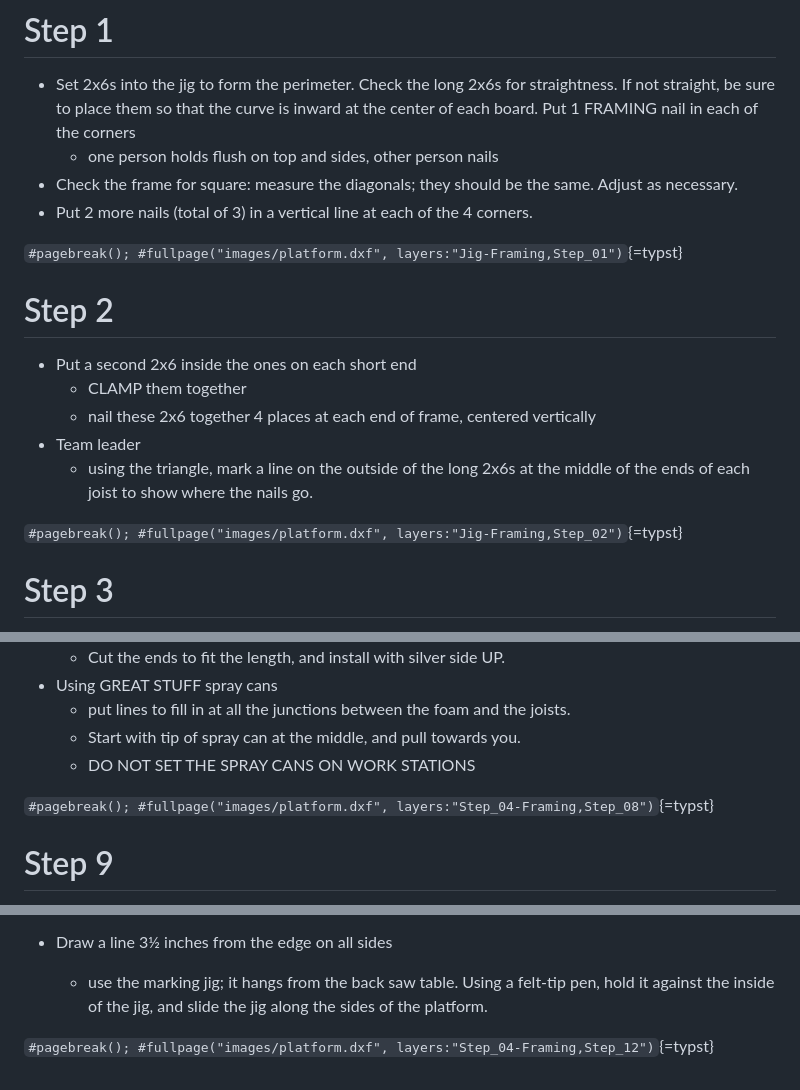
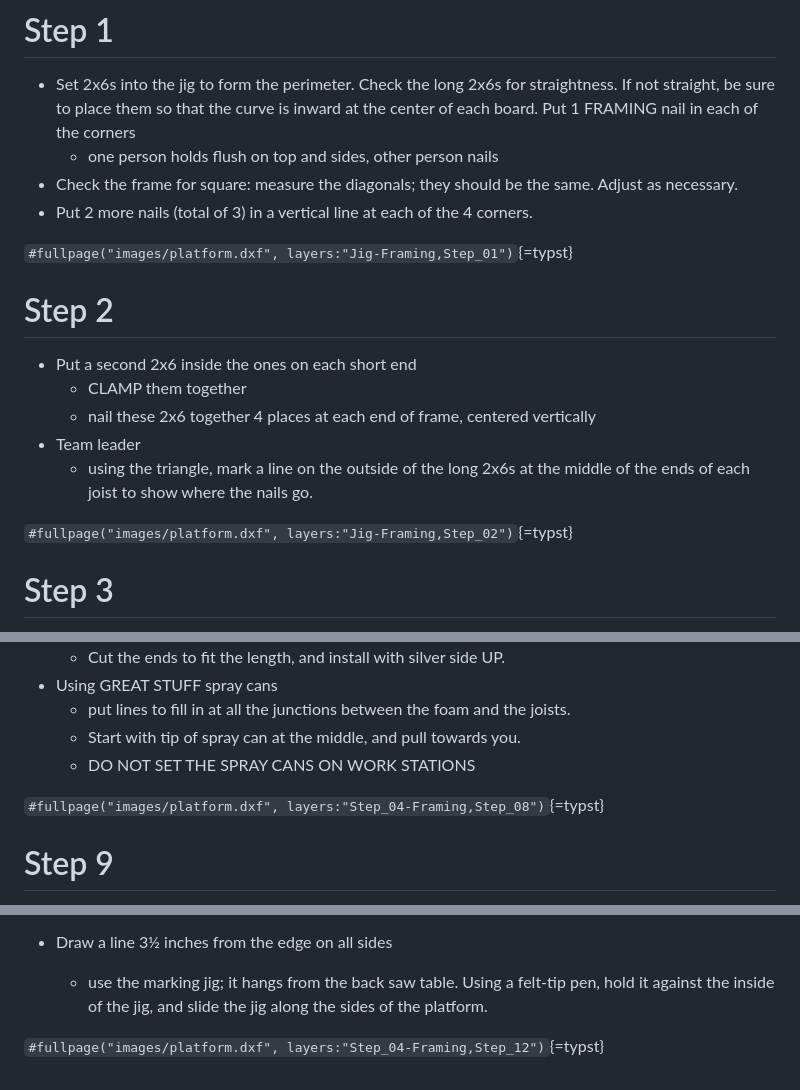
Before and after one commit to sfnw-dev-owner/process-manuals, a Markdown page: Platform/platform.md, 3 parts joined by grey strips. GitHub-like rendering.

```diff
--- a/Platform/platform.md
+++ b/Platform/platform.md
@@ -30,7 +30,7 @@ is inward at the center of each board. Put 1 FRAMING nail in each of the corners
 - Check the frame for square: measure the diagonals; they should be the same. Adjust as necessary.
 - Put 2 more nails (total of 3) in a vertical line at each of the 4 corners.
 
-`#pagebreak(); #fullpage("images/platform.dxf", layers:"Jig-Framing,Step_01")`{=typst}
+`#fullpage("images/platform.dxf", layers:"Jig-Framing,Step_01")`{=typst}
 
 # Step 2
 - Put a second 2x6 inside the ones on each short end
@@ -39,7 +39,7 @@ is inward at the center of each board. Put 1 FRAMING nail in each of the corners
 - Team leader
     - using the triangle, mark a line on the outside of the long 2x6s at the middle of the ends of each joist to show where the nails go.
 
-`#pagebreak(); #fullpage("images/platform.dxf", layers:"Jig-Framing,Step_02")`{=typst}
+`#fullpage("images/platform.dxf", layers:"Jig-Framing,Step_02")`{=typst}
 
 # Step 3
 - Put in all the inner 2x6 joists
@@ -107,7 +107,7 @@ is inward at the center of each board. Put 1 FRAMING nail in each of the corners
     - Start with tip of spray can at the middle, and pull towards you.
     - DO NOT SET THE SPRAY CANS ON WORK STATIONS
 
-`#pagebreak(); #fullpage("images/platform.dxf", layers:"Step_04-Framing,Step_08")`{=typst}
+`#fullpage("images/platform.dxf", layers:"Step_04-Framing,Step_08")`{=typst}
 
 # Step 9
 - Under the 1^st^ plywood panel ONLY
@@ -157,4 +157,4 @@ is inward at the center of each board. Put 1 FRAMING nail in each of the corners
     - use the marking jig; it hangs from the back saw table. Using a felt-tip pen, hold it against the inside of the jig,
     and slide the jig along the sides of the platform.
 
-`#pagebreak(); #fullpage("images/platform.dxf", layers:"Step_04-Framing,Step_12")`{=typst}
+`#fullpage("images/platform.dxf", layers:"Step_04-Framing,Step_12")`{=typst}
```
Also changed, not shown: other parts of Platform/platform.md (+7 -7 lines).
